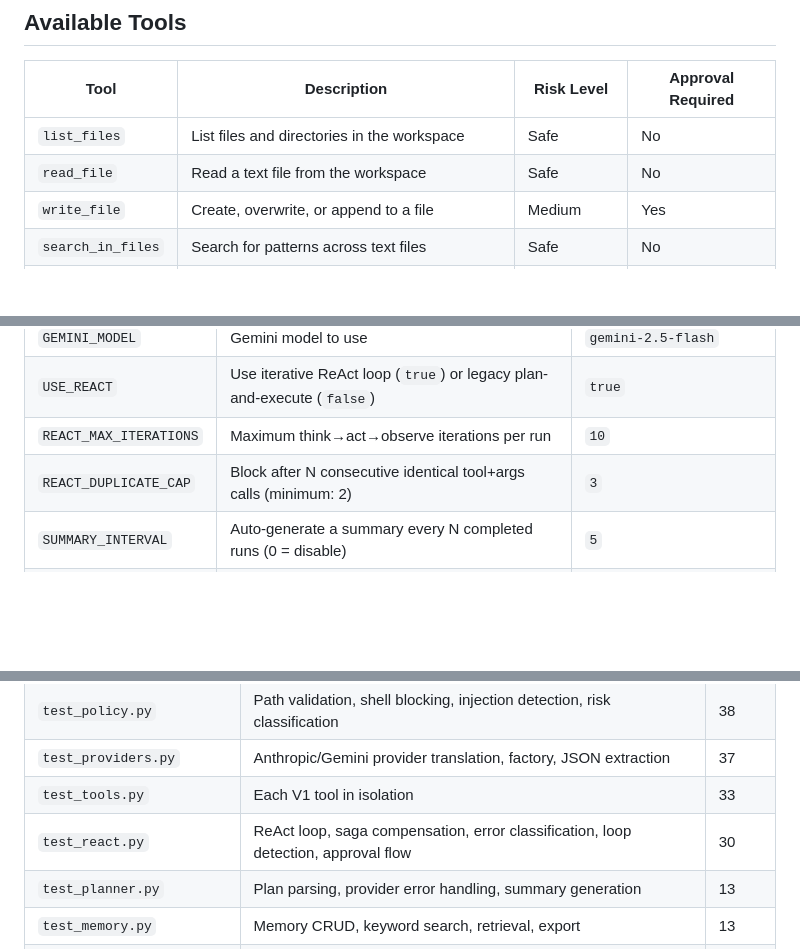
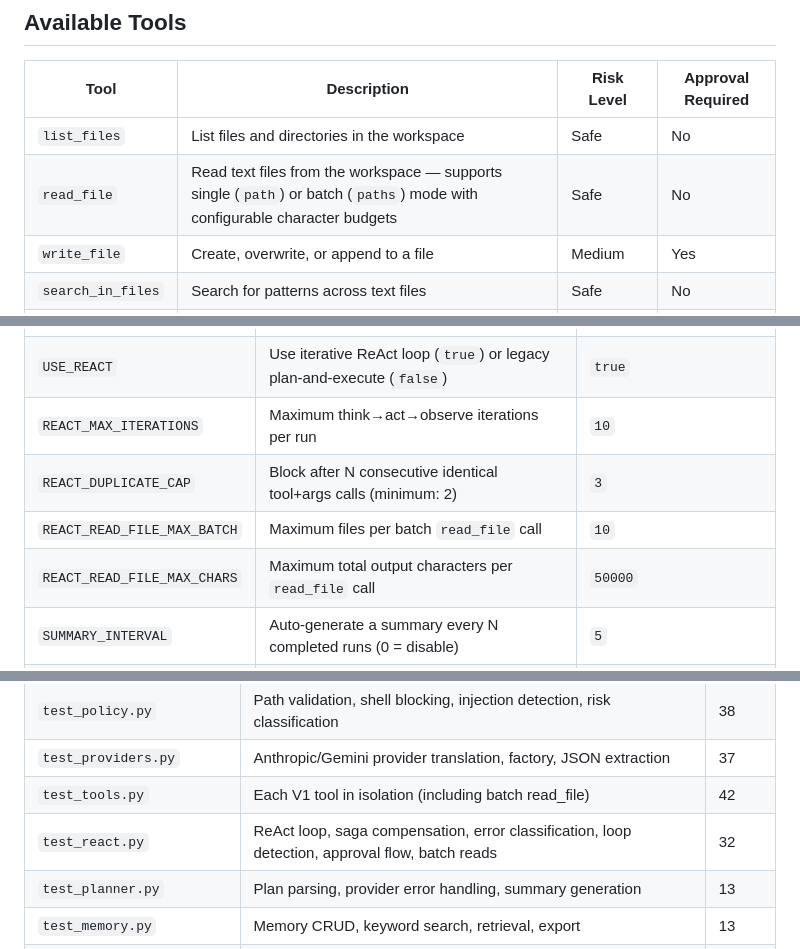
Before and after one commit to ibrarx/Mini-OpenClaw, a Markdown page: README.md, 3 parts joined by grey strips. Rendered like a GitHub page; blank space fills up the shorter version.

Commit message:
docs: update README with batch read_file, new config vars, and test counts

```diff
--- a/README.md
+++ b/README.md
@@ -350,7 +350,7 @@ This context is injected into the LLM system prompt with explicit instructions t
 | Tool | Description | Risk Level | Approval Required |
 |------|-------------|------------|-------------------|
 | `list_files` | List files and directories in the workspace | Safe | No |
-| `read_file` | Read a text file from the workspace | Safe | No |
+| `read_file` | Read text files from the workspace — supports single (`path`) or batch (`paths`) mode with configurable character budgets | Safe | No |
 | `write_file` | Create, overwrite, or append to a file | Medium | Yes |
 | `search_in_files` | Search for patterns across text files | Safe | No |
 | `run_shell_safe` | Execute allowlisted commands (pwd, ls, find, cat, grep) | Medium–High | Yes |
@@ -387,6 +387,8 @@ All settings are read from the `.env` file (see `.env.example`):
 | `USE_REACT` | Use iterative ReAct loop (`true`) or legacy plan-and-execute (`false`) | `true` |
 | `REACT_MAX_ITERATIONS` | Maximum think→act→observe iterations per run | `10` |
 | `REACT_DUPLICATE_CAP` | Block after N consecutive identical tool+args calls (minimum: 2) | `3` |
+| `REACT_READ_FILE_MAX_BATCH` | Maximum files per batch `read_file` call | `10` |
+| `REACT_READ_FILE_MAX_CHARS` | Maximum total output characters per `read_file` call | `50000` |
 | `SUMMARY_INTERVAL` | Auto-generate a summary every N completed runs (0 = disable) | `5` |
 | `MAX_SUMMARIES` | Number of summaries to keep (oldest pruned) | `3` |
 | `LOG_LEVEL` | Logging verbosity | `INFO` |
@@ -409,8 +411,8 @@ The test suite covers:
 | `test_memory_semantic.py` | Hybrid search, embedding, vector store, planner wiring, summaries | 44 |
 | `test_policy.py` | Path validation, shell blocking, injection detection, risk classification | 38 |
 | `test_providers.py` | Anthropic/Gemini provider translation, factory, JSON extraction | 37 |
-| `test_tools.py` | Each V1 tool in isolation | 33 |
-| `test_react.py` | ReAct loop, saga compensation, error classification, loop detection, approval flow | 30 |
+| `test_tools.py` | Each V1 tool in isolation (including batch read_file) | 42 |
+| `test_react.py` | ReAct loop, saga compensation, error classification, loop detection, approval flow, batch reads | 32 |
 | `test_planner.py` | Plan parsing, provider error handling, summary generation | 13 |
 | `test_memory.py` | Memory CRUD, keyword search, retrieval, export | 13 |
 | `test_integration.py` | End-to-end legacy plan-and-execute path, provider switching | 8 |
```
Also changed, not shown: other parts of README.md (+1 -1 lines).
